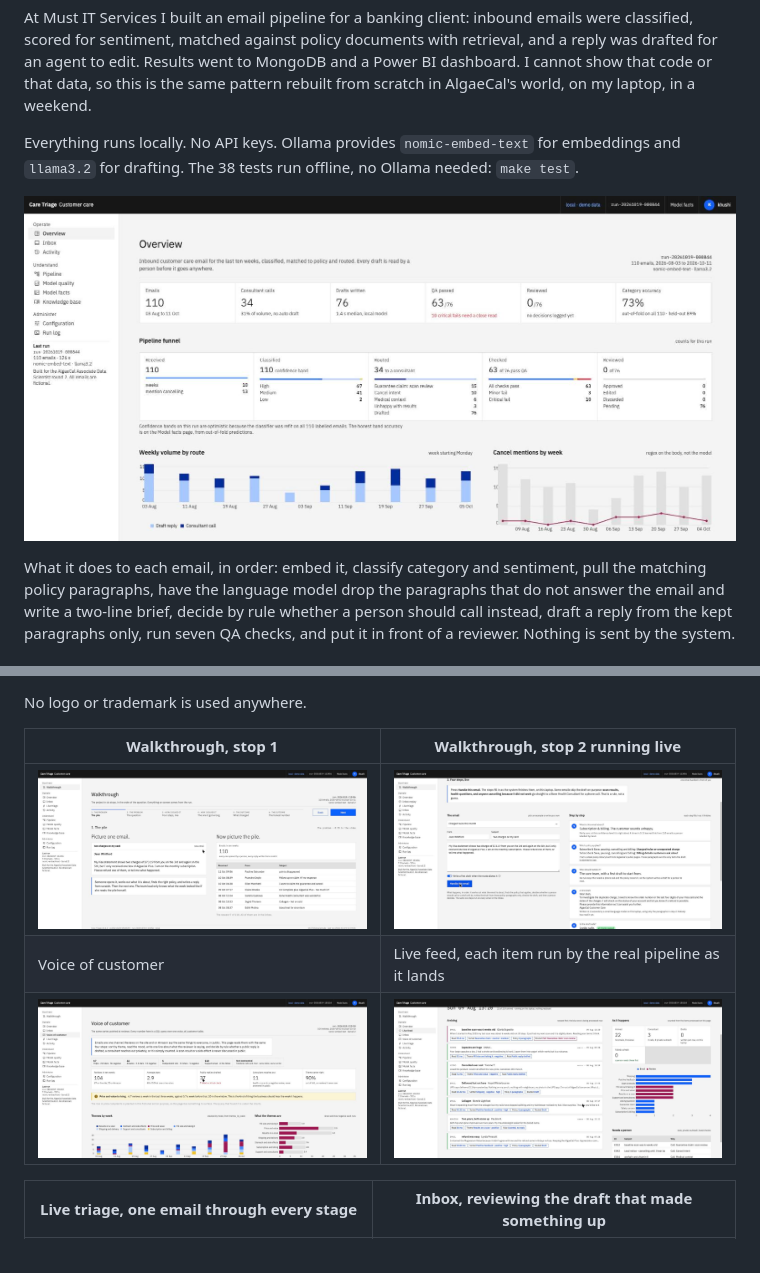
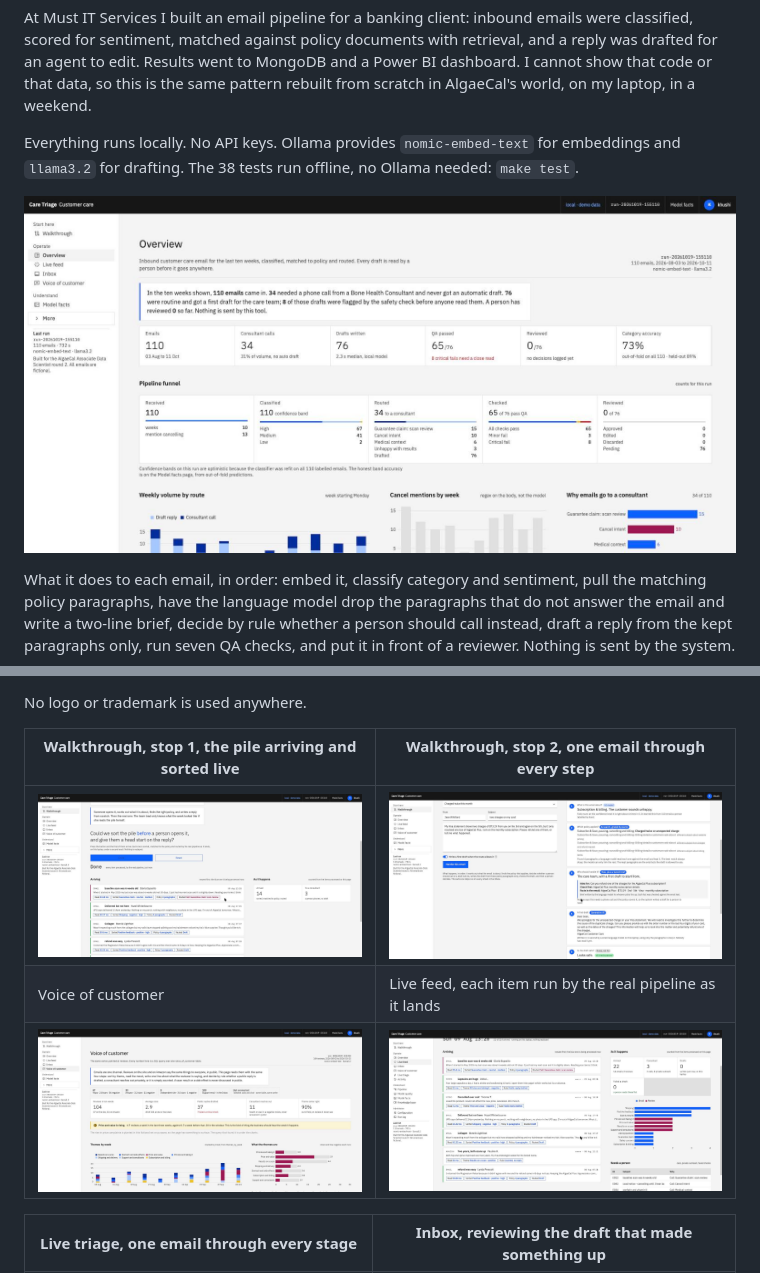
Before and after one commit to meetgajjarx07/care-triage, a Markdown page: README.md, 2 parts joined by grey strips. Rendered like a GitHub page; pictures changed too: dashboard-preview.jpg, dashboard-voice.jpg, dashboard-walkthrough-live.jpg.

Commit message:
README: refresh the Overview, Walkthrough and Voice of customer screenshots
Co-Authored-By: Claude Fable 5.1 <noreply@anthropic.com>

```diff
--- a/README.md
+++ b/README.md
@@ -150,7 +150,7 @@ There is also a small FastAPI service (`app/api.py`) over the same code, with `/
 
 No logo or trademark is used anywhere.
 
-| Walkthrough, stop 1 | Walkthrough, stop 2 running live |
+| Walkthrough, stop 1, the pile arriving and sorted live | Walkthrough, stop 2, one email through every step |
 |---|---|
 | ![Walkthrough](dashboard-walkthrough.jpg) | ![Walkthrough live](dashboard-walkthrough-live.jpg) |
 | Voice of customer | Live feed, each item run by the real pipeline as it lands |
```
